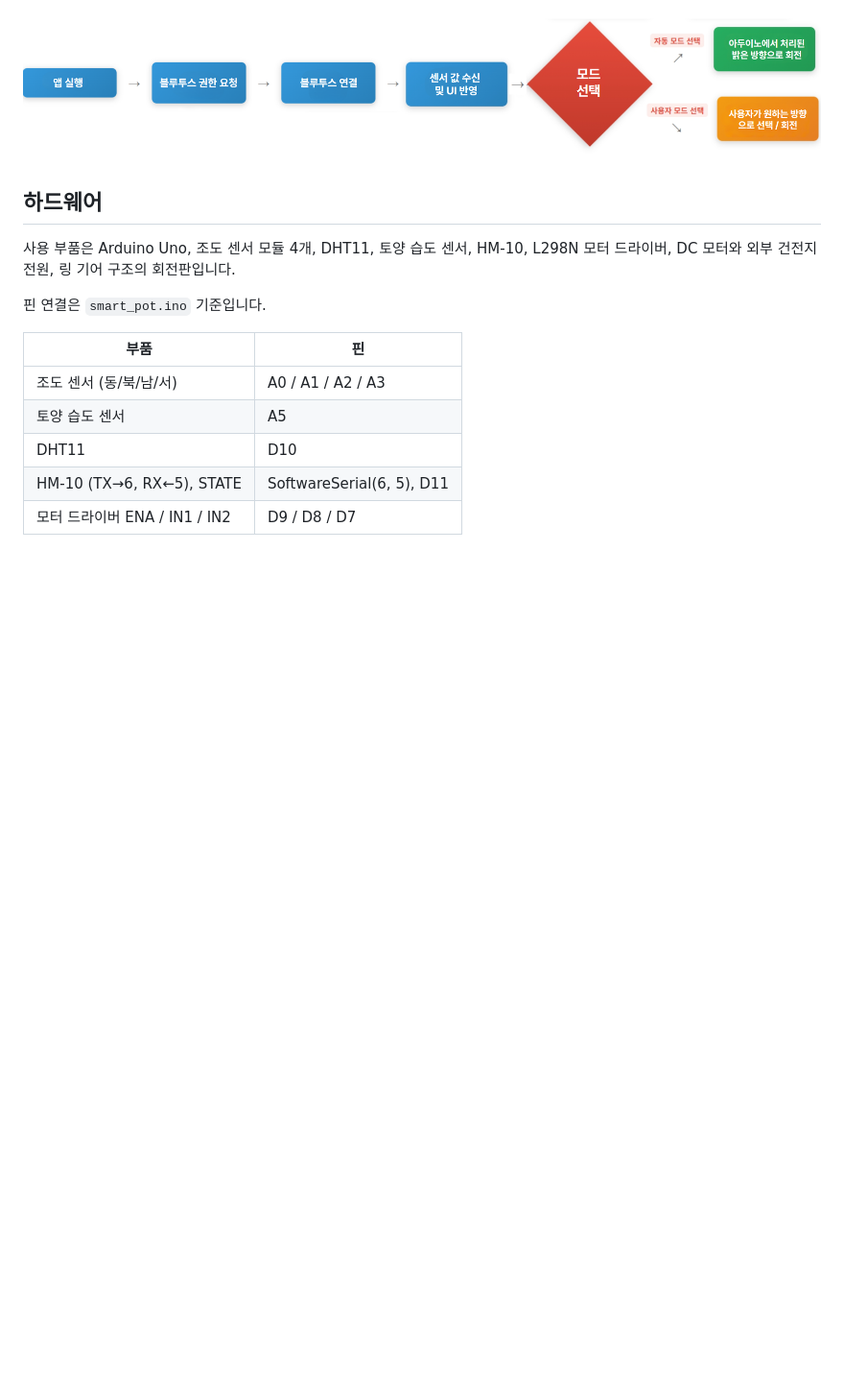
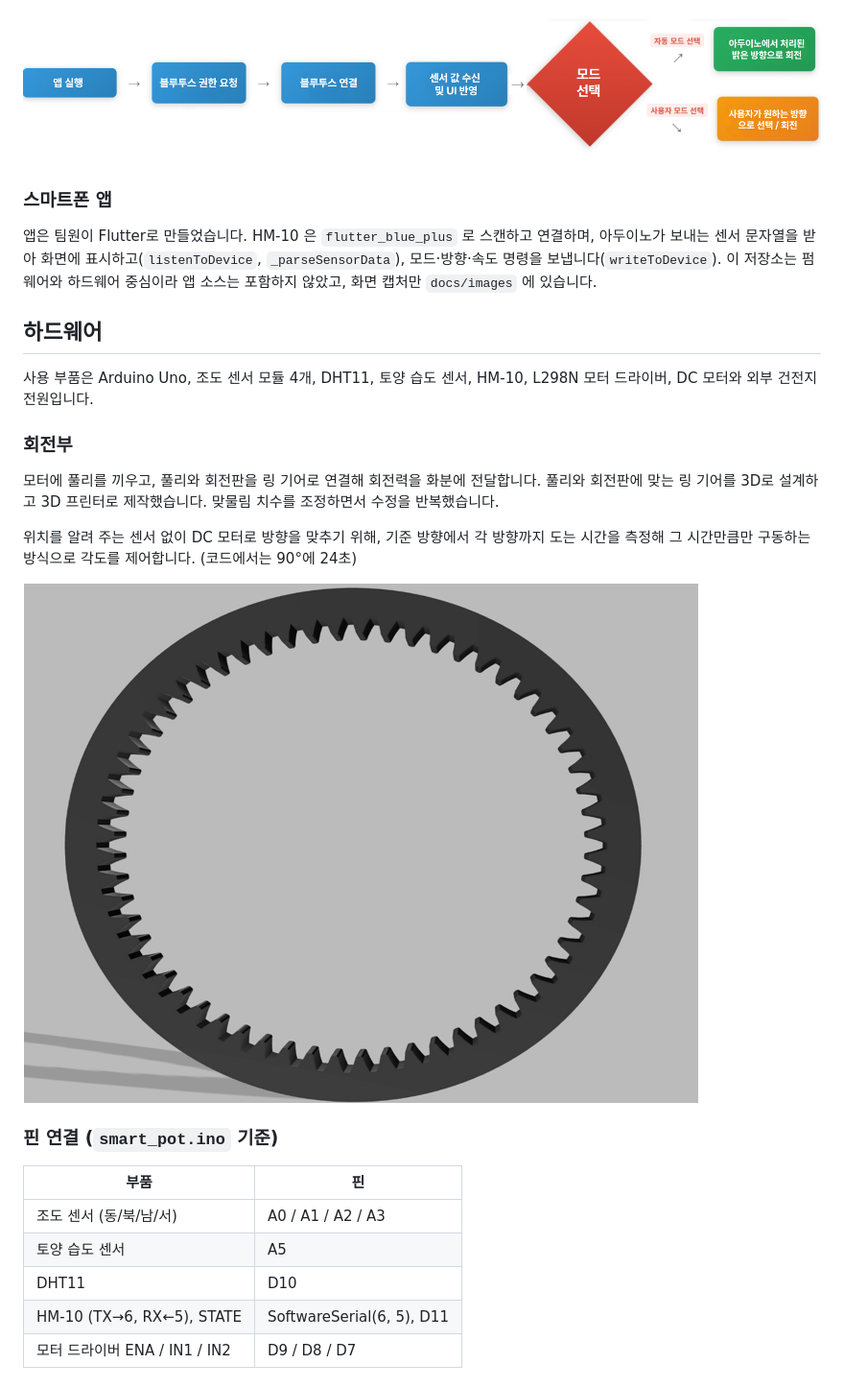
Before and after one commit to GGo-ri/smart-rotating-plant-pot, a Markdown page: README.md, the part around one of its changes. Shown at 96% size. Drawn GitHub-style; blank space fills up the shorter version.

```diff
--- a/README.md
+++ b/README.md
@@ -62,11 +76,23 @@ flowchart TD
 
 ![앱 동작 흐름](docs/images/app_flow.png)
 
+### 스마트폰 앱
+
+앱은 팀원이 Flutter로 만들었습니다. HM-10 은 `flutter_blue_plus` 로 스캔하고 연결하며, 아두이노가 보내는 센서 문자열을 받아 화면에 표시하고(`listenToDevice`, `_parseSensorData`), 모드·방향·속도 명령을 보냅니다(`writeToDevice`). 이 저장소는 펌웨어와 하드웨어 중심이라 앱 소스는 포함하지 않았고, 화면 캡처만 `docs/images` 에 있습니다.
+
 ## 하드웨어
 
-사용 부품은 Arduino Uno, 조도 센서 모듈 4개, DHT11, 토양 습도 센서, HM-10, L298N 모터 드라이버, DC 모터와 외부 건전지 전원, 링 기어 구조의 회전판입니다.
+사용 부품은 Arduino Uno, 조도 센서 모듈 4개, DHT11, 토양 습도 센서, HM-10, L298N 모터 드라이버, DC 모터와 외부 건전지 전원입니다.
 
-핀 연결은 `smart_pot.ino` 기준입니다.
+### 회전부
+
+모터에 풀리를 끼우고, 풀리와 회전판을 링 기어로 연결해 회전력을 화분에 전달합니다. 풀리와 회전판에 맞는 링 기어를 3D로 설계하고 3D 프린터로 제작했습니다. 맞물림 치수를 조정하면서 수정을 반복했습니다.
+
+위치를 알려 주는 센서 없이 DC 모터로 방향을 맞추기 위해, 기준 방향에서 각 방향까지 도는 시간을 측정해 그 시간만큼만 구동하는 방식으로 각도를 제어합니다. (코드에서는 90°에 24초)
+
+![링 기어 3D 모델](docs/images/ring_gear.png)
+
+### 핀 연결 (`smart_pot.ino` 기준)
 
 | 부품 | 핀 |
 |---|---|
```
Also changed, not shown: other parts of README.md (+25 -8 lines), docs/images/panel.png (added).
